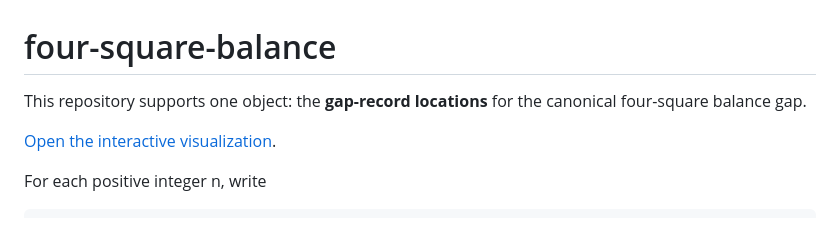
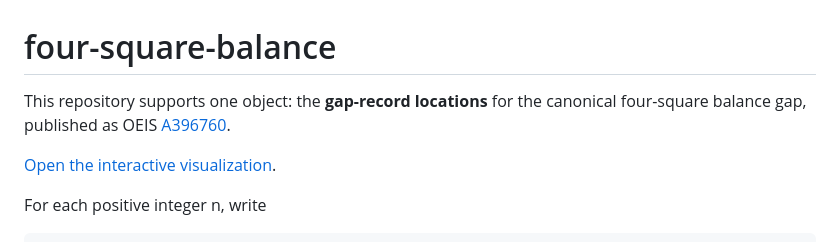
Before and after one commit to nmicic/four-square-balance, a Markdown page: README.md, the part around the change. Drawn GitHub-style.

Commit message:
Reference OEIS A396760 in README

```diff
--- a/README.md
+++ b/README.md
@@ -1,7 +1,7 @@
 # four-square-balance
 
 This repository supports one object: the **gap-record locations** for the
-canonical four-square balance gap.
+canonical four-square balance gap, published as OEIS [A396760](https://oeis.org/A396760).
 
 [Open the interactive visualization](https://nmicic.github.io/four-square-balance/viz/index.html).
 
```
